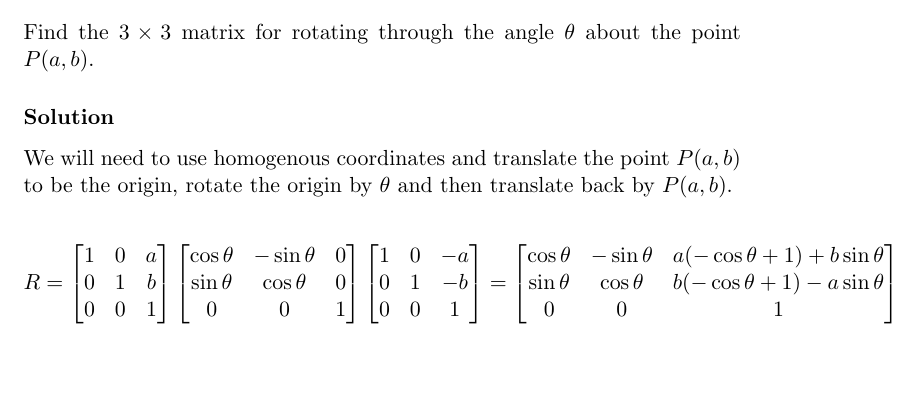
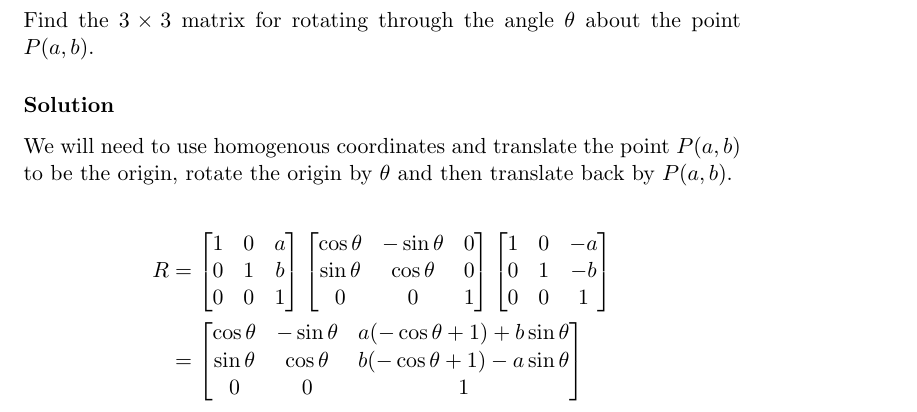
Before and after one commit to RagnarArdal/dim-ta-solutions, a LaTeX document (09/problems/4.5.4.tex): part of the page, cut so that both start at the same text, the shorter picture padded with empty space. Compiled offline with pdfLaTeX.

Commit message:
Made align*

```diff
--- a/09/problems/4.5.4.tex
+++ b/09/problems/4.5.4.tex
@@ -10,8 +10,10 @@ Find the $3 \times 3$ matrix for rotating through the angle $\theta$ about the p
 We will need to use homogenous coordinates and translate the point $P(a,b)$ to be the origin,
 rotate the origin by $\theta$ and then translate back by $P(a,b)$.
 
-\[
-    R = \begin{bmatrix}
+\begin{align*}
+	R
+	&=
+	\begin{bmatrix}
 		1 & 0 & a\\
 		0 & 1 & b\\
 		0 & 0 & 1
```
Also changed, not shown: 09/problems/4.5.4.tex (4 more changed lines). Lines whose indentation alone changed are shown as unchanged.
